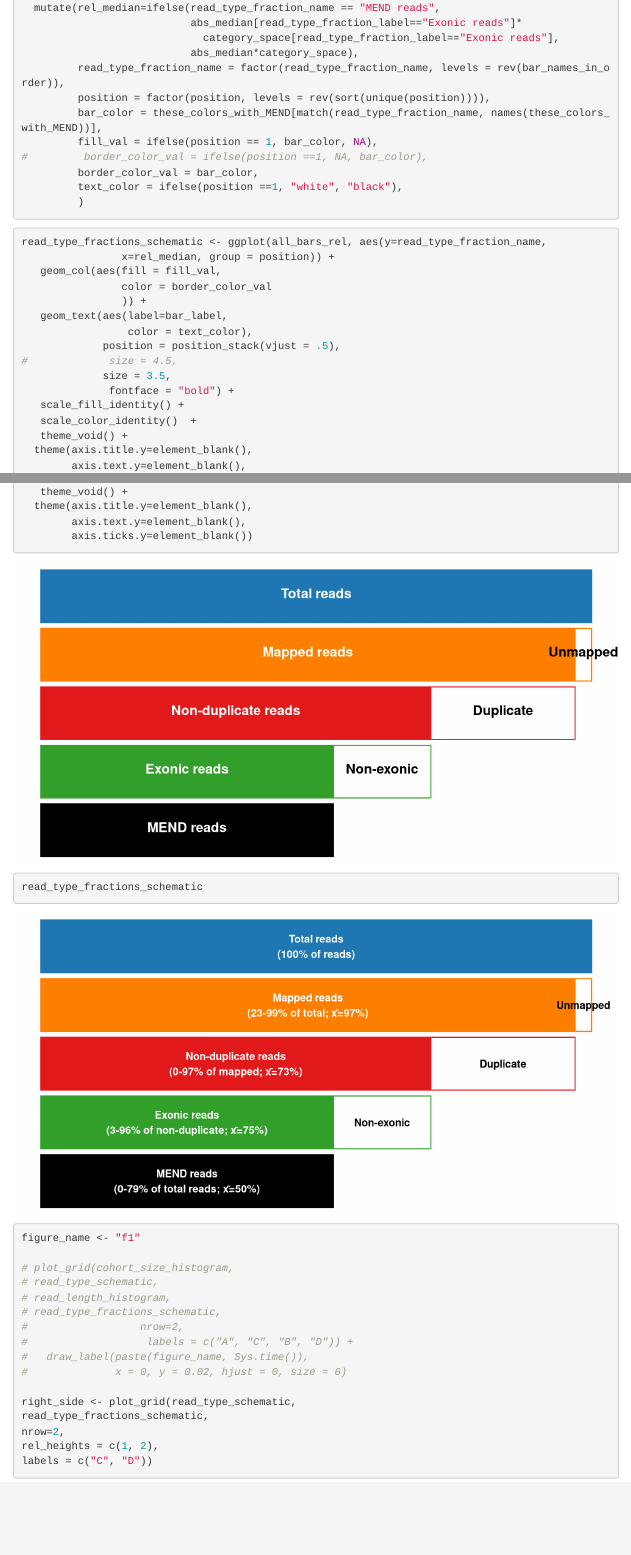
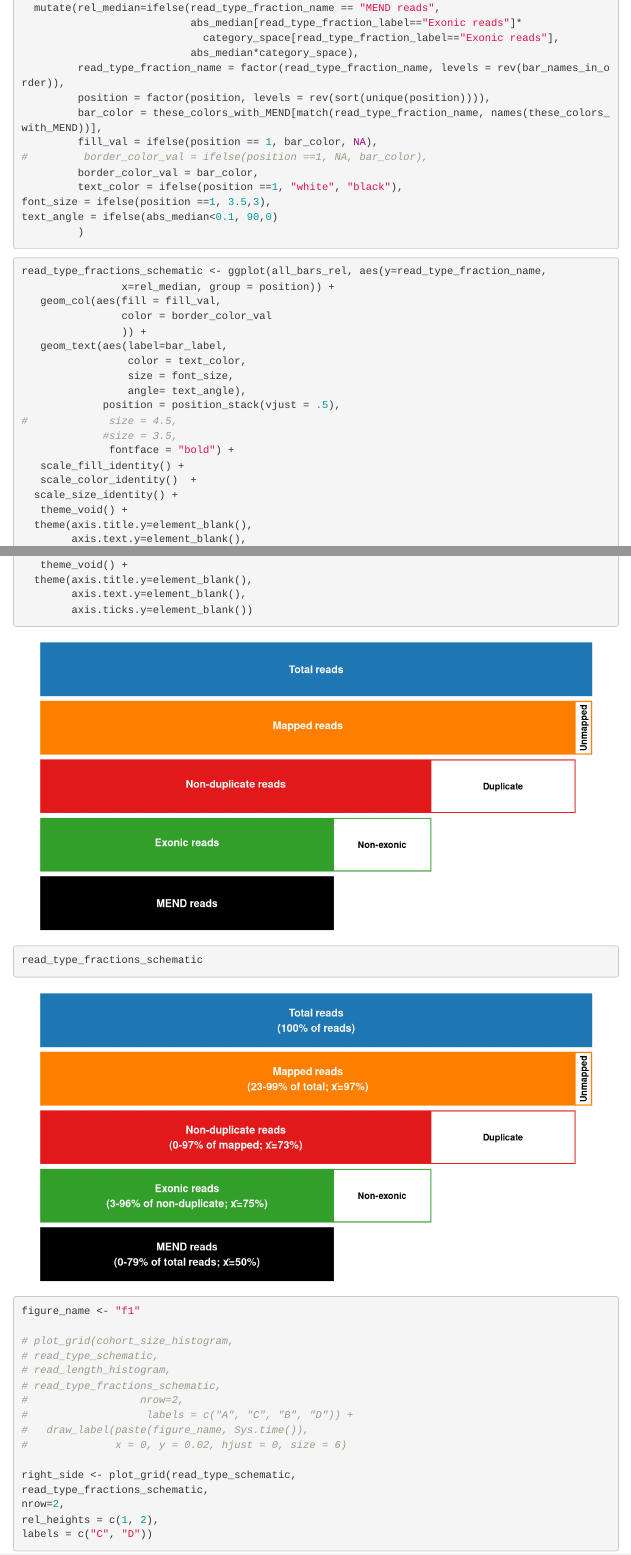
Before and after one commit to UCSC-Treehouse/MEND_qc_survey, an R Markdown document (rna-seq-survey-MS-v18.Rmd): the page in a window 1100 px wide, from 830 px down, and a second part further down, joined at a grey line. Rendered offline with R 4.5, knitr and Pandoc, with nearby package versions; some code elsewhere in the file could not run offline; menus at the side of the page are left out.

Commit message:
add size and angle to fix unmapped overflow

````diff
--- a/rna-seq-survey-MS-v18.Rmd
+++ b/rna-seq-survey-MS-v18.Rmd
@@ -648,6 +648,8 @@ all_bars_rel <- left_join(all_bars, cat_space, by = "read_type_fraction_name") %
 #         border_color_val = ifelse(position ==1, NA, bar_color),
          border_color_val = bar_color,
          text_color = ifelse(position ==1, "white", "black"),
+font_size = ifelse(position ==1, 3.5,3),
+text_angle = ifelse(abs_median<0.1, 90,0)
          )
 
 ```
@@ -660,13 +662,16 @@ read_type_fractions_schematic <- ggplot(all_bars_rel, aes(y=read_type_fraction_n
                 color = border_color_val
                 )) +
    geom_text(aes(label=bar_label,
-                 color = text_color),
+                 color = text_color,
+                 size = font_size,
+                 angle= text_angle),
              position = position_stack(vjust = .5),
 #             size = 4.5,
-             size = 3.5,
+             #size = 3.5,
               fontface = "bold") +
    scale_fill_identity() +
    scale_color_identity()  +
+  scale_size_identity() +
    theme_void() +
   theme(axis.title.y=element_blank(),
         axis.text.y=element_blank(),
````
Also changed, not shown: rna-seq-survey-MS-v18.Rmd (7 more changed lines).
